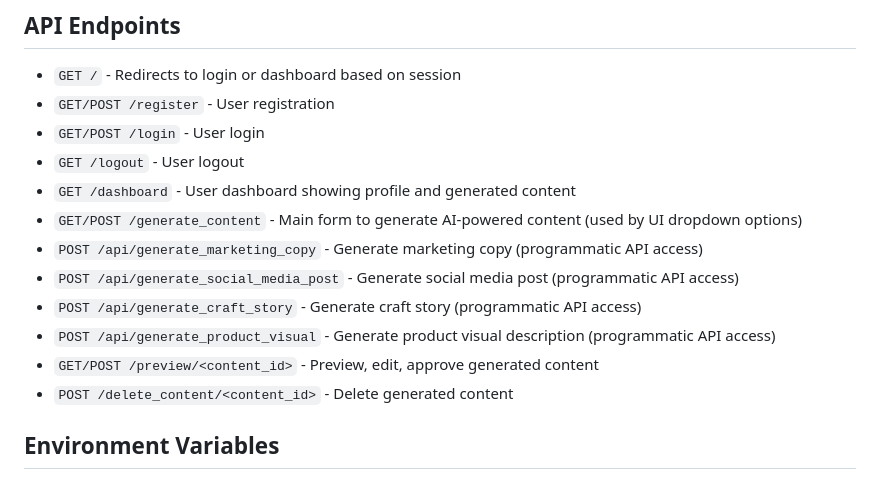
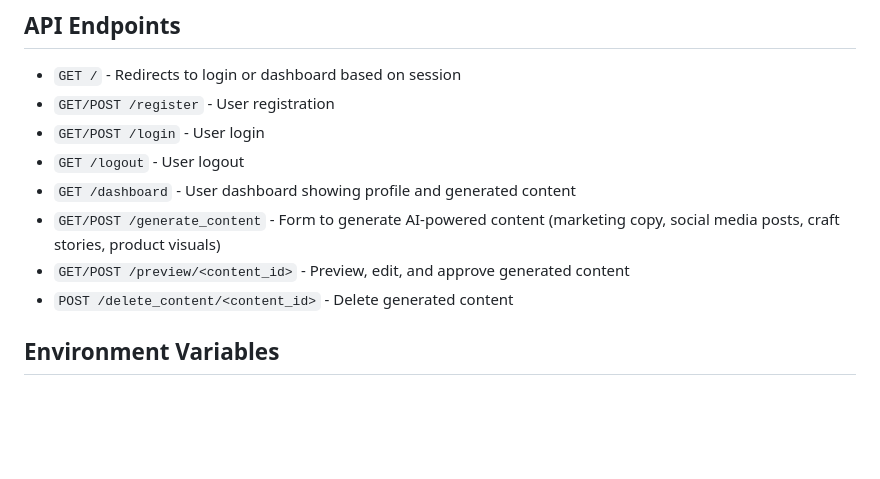
Before and after one commit to himoneesh19/genai-artisan-marketplace, a Markdown page: README.md, the part around the change. Drawn GitHub-style; blank space fills up the shorter version.

```diff
--- a/README.md
+++ b/README.md
@@ -151,12 +151,8 @@ The following files and folders are included in the repository:
 - `GET/POST /login` - User login
 - `GET /logout` - User logout
 - `GET /dashboard` - User dashboard showing profile and generated content
-- `GET/POST /generate_content` - Main form to generate AI-powered content (used by UI dropdown options)
-- `POST /api/generate_marketing_copy` - Generate marketing copy (programmatic API access)
-- `POST /api/generate_social_media_post` - Generate social media post (programmatic API access)
-- `POST /api/generate_craft_story` - Generate craft story (programmatic API access)
-- `POST /api/generate_product_visual` - Generate product visual description (programmatic API access)
-- `GET/POST /preview/<content_id>` - Preview, edit, approve generated content
+- `GET/POST /generate_content` - Form to generate AI-powered content (marketing copy, social media posts, craft stories, product visuals)
+- `GET/POST /preview/<content_id>` - Preview, edit, and approve generated content
 - `POST /delete_content/<content_id>` - Delete generated content
 
 ## Environment Variables
```
